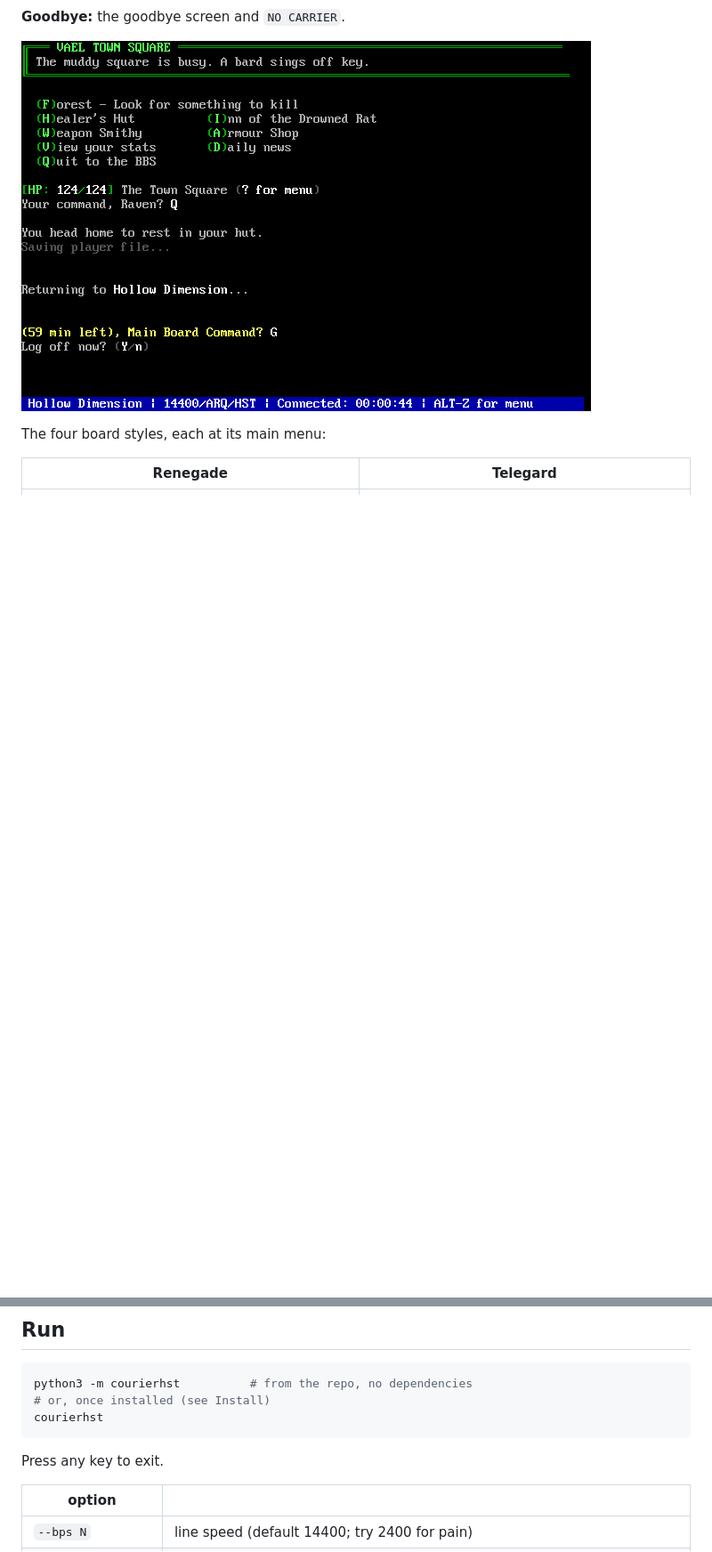
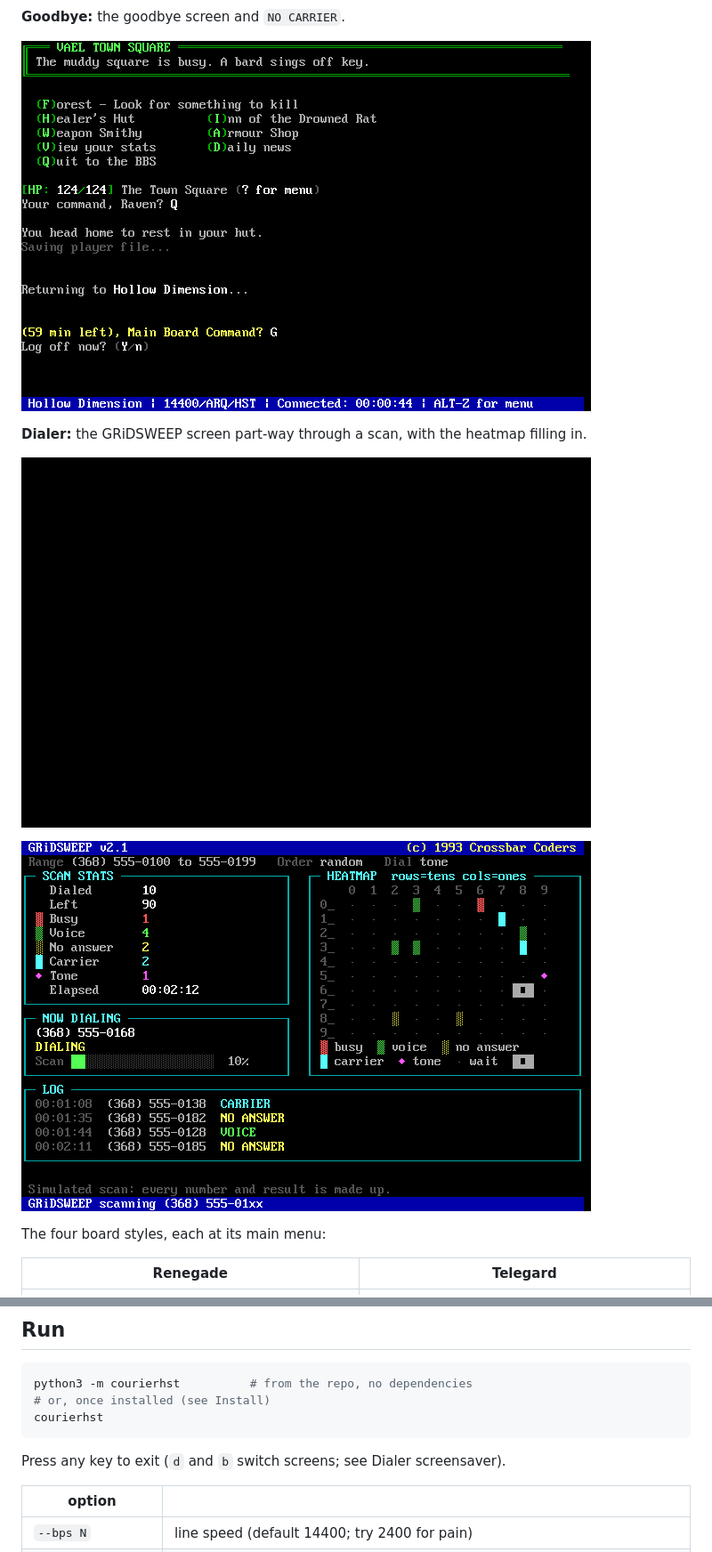
Before and after one commit to foodiddy/courierhst, a Markdown page: README.md, 2 parts joined by grey strips. Shown at 89% size. GitHub-like rendering; pictures changed too: docs/media/dialer.gif (added), docs/media/dialer.png (added); blank space fills up the shorter version.

Commit message:
DIAL-3: README, dialer screenshot and GIF, plus a fix so the dialer footer shows on 80x25 (v1.2 task 3 of 3)

````diff
--- a/README.md
+++ b/README.md
@@ -54,6 +54,12 @@ Rendered headlessly from the app's own output, not screen recordings.
 **Goodbye:** the goodbye screen and `NO CARRIER`.
 
 ![Goodbye and NO CARRIER](docs/media/goodbye.gif)
+
+**Dialer:** the GRiDSWEEP screen part-way through a scan, with the heatmap filling in.
+
+![GRiDSWEEP dialer, animated](docs/media/dialer.gif)
+
+![GRiDSWEEP dialer part-way through a scan](docs/media/dialer.png)
 
 The four board styles, each at its main menu:
 
@@ -124,7 +130,7 @@ python3 -m courierhst          # from the repo, no dependencies
 courierhst
 ```
 
-Press any key to exit.
+Press any key to exit (`d` and `b` switch screens; see Dialer screensaver).
 
 | option | |
 |---|---|
````
Also changed, not shown: other parts of README.md (+25 -1 lines), 7 other files.
